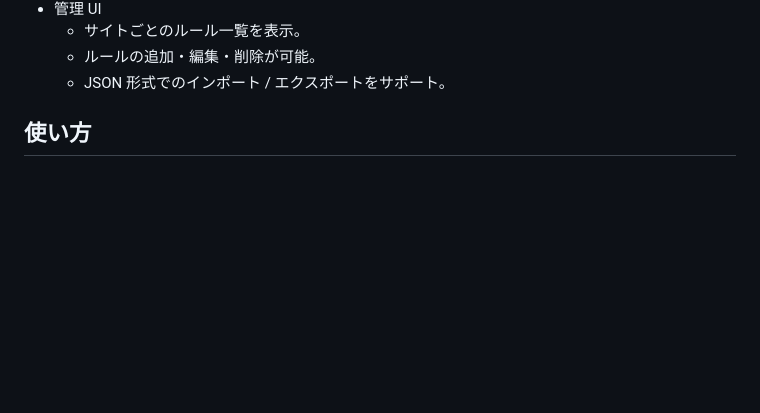
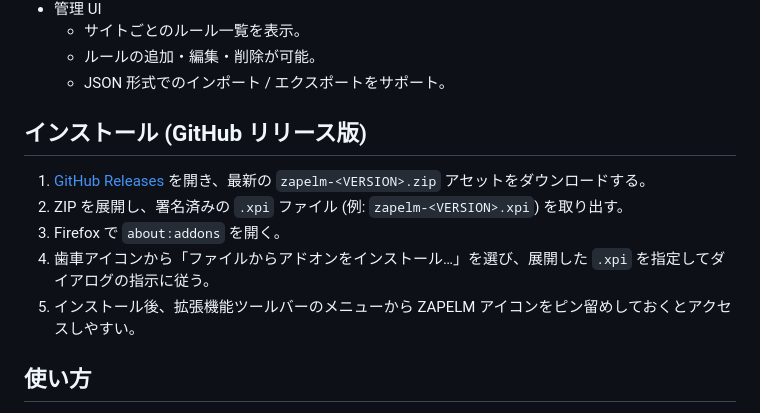
Before and after one commit to niumlaque/zapelm, a Markdown page: README.ja.md, the part around the change. Rendered like a GitHub page; blank space fills up the shorter version.

Commit message:
Add GitHub release installation steps

```diff
--- a/README.ja.md
+++ b/README.ja.md
@@ -39,6 +39,14 @@ Private Window で Google へアクセスするとこいつらは毎回 Google
     -   サイトごとのルール一覧を表示。
     -   ルールの追加・編集・削除が可能。
     -   JSON 形式でのインポート / エクスポートをサポート。
+
+## インストール (GitHub リリース版)
+
+1. [GitHub Releases](https://github.com/niumlaque/zapelm/releases) を開き、最新の `zapelm-<VERSION>.zip` アセットをダウンロードする。
+2. ZIP を展開し、署名済みの `.xpi` ファイル (例: `zapelm-<VERSION>.xpi`) を取り出す。
+3. Firefox で `about:addons` を開く。
+4. 歯車アイコンから「ファイルからアドオンをインストール…」を選び、展開した `.xpi` を指定してダイアログの指示に従う。
+5. インストール後、拡張機能ツールバーのメニューから ZAPELM アイコンをピン留めしておくとアクセスしやすい。
 
 ## 使い方
 
```
Also changed, not shown: README.md (+8 -0 lines).
